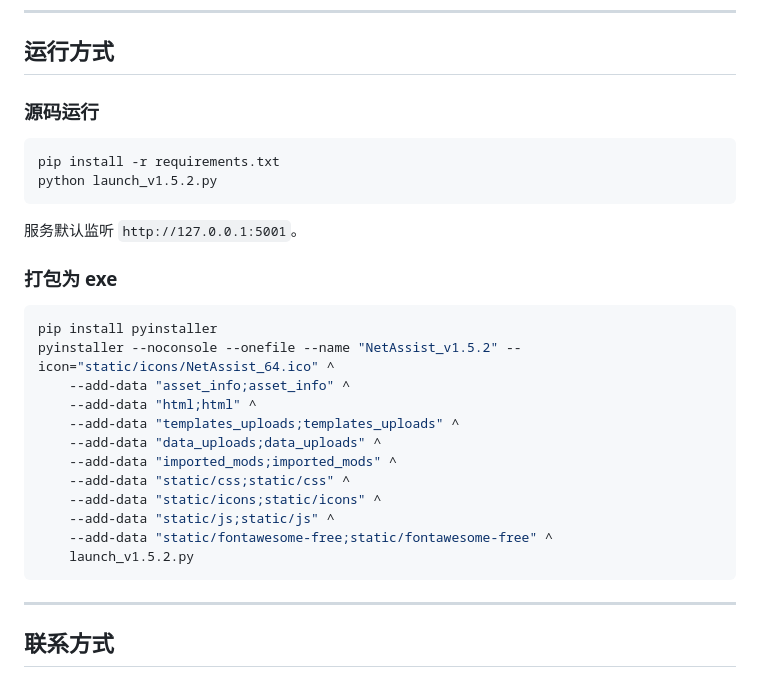
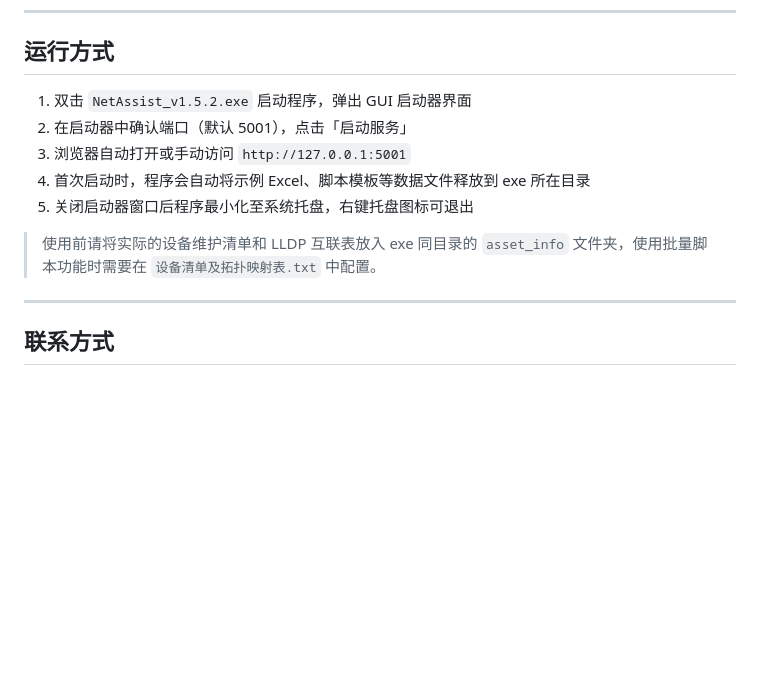
Before and after one commit to Wenshixiong/NetAssist, a Markdown page: RELEASE.md, the part around the change. GitHub-like rendering; blank space fills up the shorter version.

````diff
--- a/RELEASE.md
+++ b/RELEASE.md
@@ -61,28 +61,13 @@
 
 ## 运行方式
 
-### 源码运行
-```bash
-pip install -r requirements.txt
-python launch_v1.5.2.py
-```
-服务默认监听 `http://127.0.0.1:5001`。
+1. 双击 `NetAssist_v1.5.2.exe` 启动程序，弹出 GUI 启动器界面
+2. 在启动器中确认端口（默认 5001），点击「启动服务」
+3. 浏览器自动打开或手动访问 `http://127.0.0.1:5001`
+4. 首次启动时，程序会自动将示例 Excel、脚本模板等数据文件释放到 exe 所在目录
+5. 关闭启动器窗口后程序最小化至系统托盘，右键托盘图标可退出
 
-### 打包为 exe
-```bash
-pip install pyinstaller
-pyinstaller --noconsole --onefile --name "NetAssist_v1.5.2" --icon="static/icons/NetAssist_64.ico" ^
-    --add-data "asset_info;asset_info" ^
-    --add-data "html;html" ^
-    --add-data "templates_uploads;templates_uploads" ^
-    --add-data "data_uploads;data_uploads" ^
-    --add-data "imported_mods;imported_mods" ^
-    --add-data "static/css;static/css" ^
-    --add-data "static/icons;static/icons" ^
-    --add-data "static/js;static/js" ^
-    --add-data "static/fontawesome-free;static/fontawesome-free" ^
-    launch_v1.5.2.py
-```
+> 使用前请将实际的设备维护清单和 LLDP 互联表放入 exe 同目录的 `asset_info` 文件夹，使用批量脚本功能时需要在 `设备清单及拓扑映射表.txt` 中配置。
 
 ---
 
````
